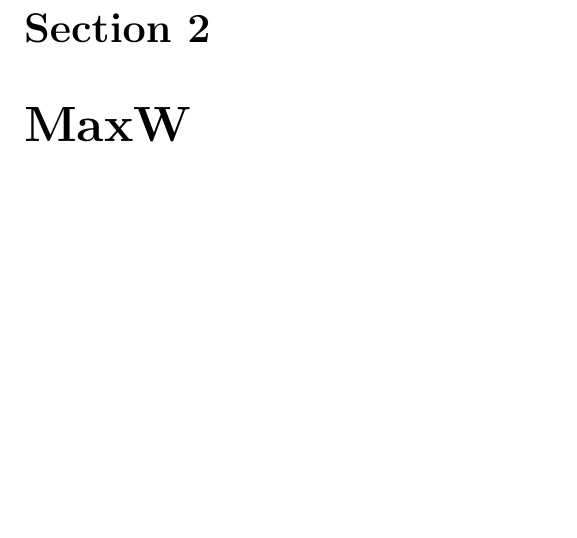
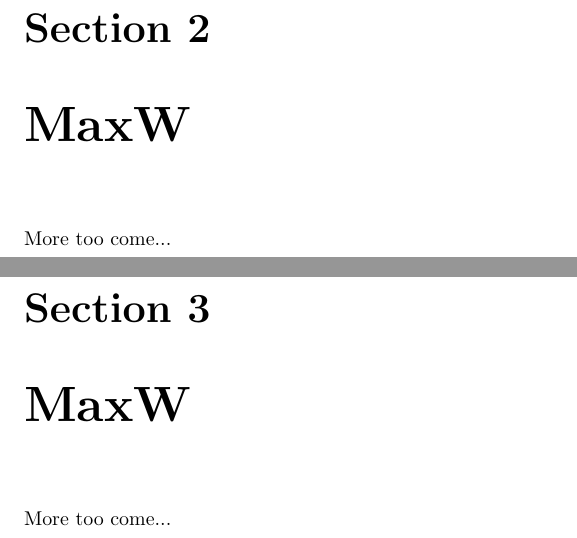
Before and after one commit to douglask3/allocationModules, a LaTeX thesis (docs/Info.tex, which reads docs/Allocation/doc.tex, docs/Fixed/doc.tex, docs/MaxGPP/doc.tex): part of page 5 of 16 before the commit and two parts of pages 5 and 6 of 19 after it, the two joined at a grey line, cut so that both start at the same text, the shorter picture padded with empty space. Compiled offline with pdfLaTeX.

Commit message:
adding (blank) sections for each allocation model

```diff
--- /dev/null
+++ b/docs/Allocation/doc.tex
@@ -0,0 +1,3 @@
+\chapter{MaxW}
+
+ More too come...
--- /dev/null
+++ b/docs/Fixed/doc.tex
@@ -0,0 +1,3 @@
+\chapter{MaxW}
+
+ More too come...
--- a/docs/Info.tex
+++ b/docs/Info.tex
@@ -13,7 +13,7 @@
 \setcounter{tocdepth}{5}
 %\linespread{1.5}
 % Title Page
-\title{Allocation modules for implementation into Gday}
+\title{Testing Allocation Models in Gday}
 \author{Douglas Kelley}
 
 
--- /dev/null
+++ b/docs/MaxGPP/doc.tex
@@ -0,0 +1,3 @@
+\chapter{MaxW}
+
+ More too come...
```
Also changed, not shown: docs/Info.tex (3 more changed lines).
